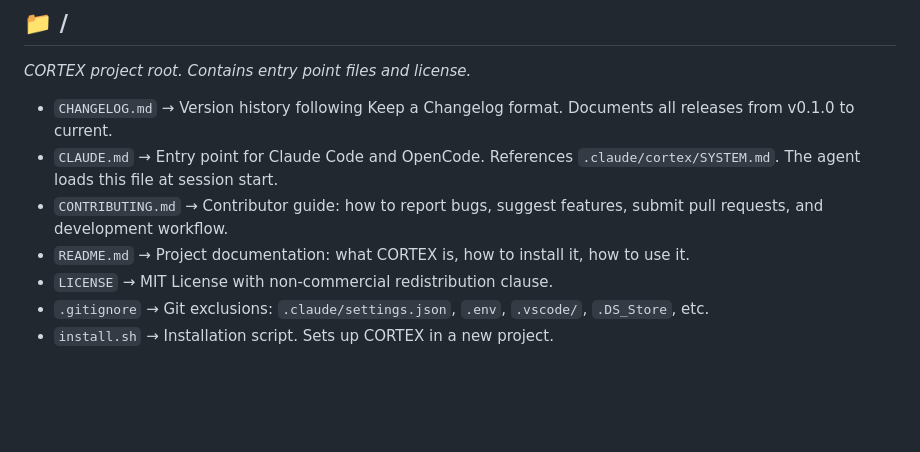
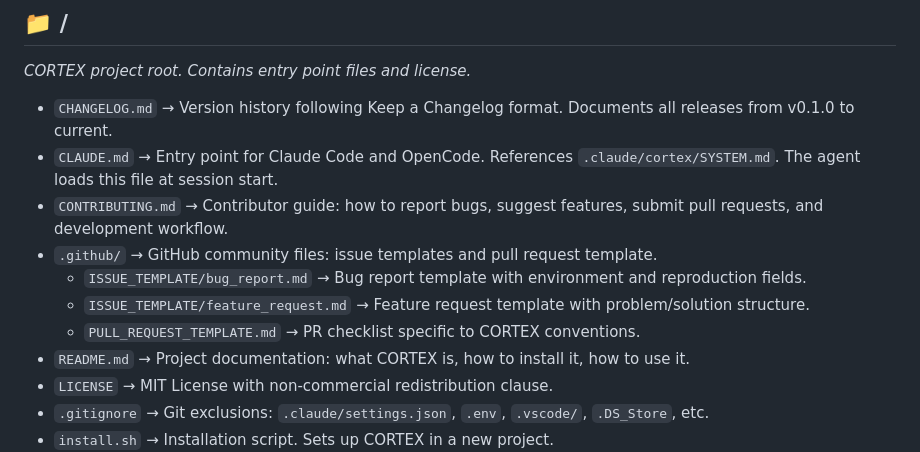
Before and after one commit to MaverickLBP/cortex, a Markdown page: .claude/cortex/MAP.md, the part around the change. GitHub-like rendering; blank space fills up the shorter version.

Commit message:
docs: update MAP.md with GitHub templates entries

```diff
--- a/.claude/cortex/MAP.md
+++ b/.claude/cortex/MAP.md
@@ -24,6 +24,10 @@ _CORTEX project root. Contains entry point files and license._
 - `CHANGELOG.md` → Version history following Keep a Changelog format. Documents all releases from v0.1.0 to current.
 - `CLAUDE.md` → Entry point for Claude Code and OpenCode. References `.claude/cortex/SYSTEM.md`. The agent loads this file at session start.
 - `CONTRIBUTING.md` → Contributor guide: how to report bugs, suggest features, submit pull requests, and development workflow.
+- `.github/` → GitHub community files: issue templates and pull request template.
+  - `ISSUE_TEMPLATE/bug_report.md` → Bug report template with environment and reproduction fields.
+  - `ISSUE_TEMPLATE/feature_request.md` → Feature request template with problem/solution structure.
+  - `PULL_REQUEST_TEMPLATE.md` → PR checklist specific to CORTEX conventions.
 - `README.md` → Project documentation: what CORTEX is, how to install it, how to use it.
 - `LICENSE` → MIT License with non-commercial redistribution clause.
 - `.gitignore` → Git exclusions: `.claude/settings.json`, `.env`, `.vscode/`, `.DS_Store`, etc.
```
